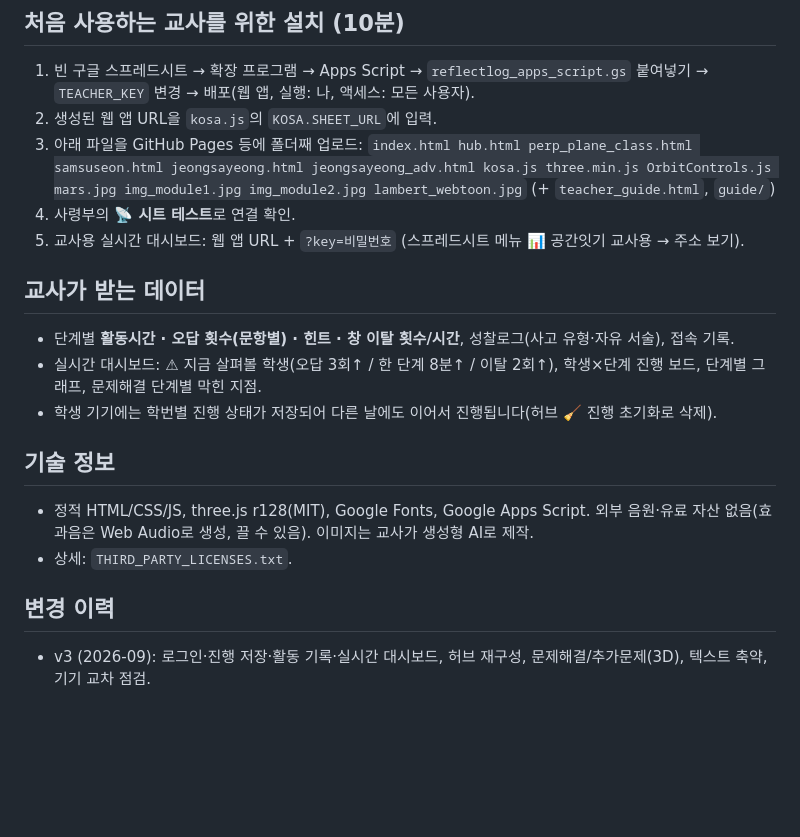
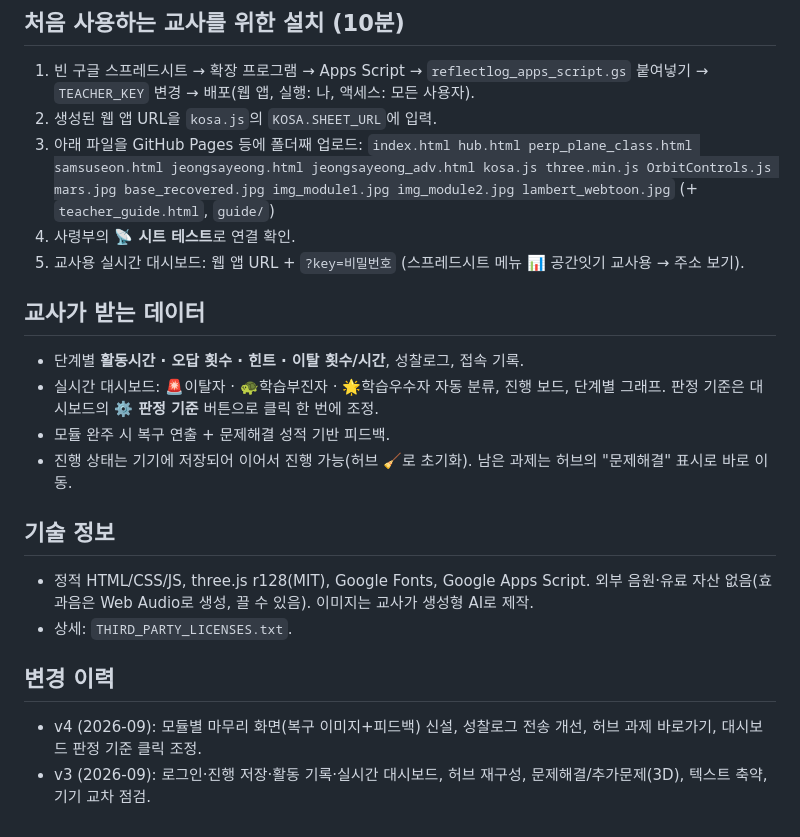
Before and after one commit to math-geo2026/Space-Connection, a Markdown page: README.md, the part around the change. Rendered like a GitHub page; blank space fills up the shorter version.

```diff
--- a/README.md
+++ b/README.md
@@ -19,18 +19,20 @@
 1. 빈 구글 스프레드시트 → 확장 프로그램 → Apps Script → `reflectlog_apps_script.gs` 붙여넣기 → `TEACHER_KEY` 변경 → 배포(웹 앱, 실행: 나, 액세스: 모든 사용자).
 2. 생성된 웹 앱 URL을 `kosa.js`의 `KOSA.SHEET_URL`에 입력.
 3. 아래 파일을 GitHub Pages 등에 폴더째 업로드:
-   `index.html hub.html perp_plane_class.html samsuseon.html jeongsayeong.html jeongsayeong_adv.html kosa.js three.min.js OrbitControls.js mars.jpg img_module1.jpg img_module2.jpg lambert_webtoon.jpg` (+ `teacher_guide.html`, `guide/`)
+   `index.html hub.html perp_plane_class.html samsuseon.html jeongsayeong.html jeongsayeong_adv.html kosa.js three.min.js OrbitControls.js mars.jpg base_recovered.jpg img_module1.jpg img_module2.jpg lambert_webtoon.jpg` (+ `teacher_guide.html`, `guide/`)
 4. 사령부의 **📡 시트 테스트**로 연결 확인.
 5. 교사용 실시간 대시보드: 웹 앱 URL + `?key=비밀번호` (스프레드시트 메뉴 📊 공간잇기 교사용 → 주소 보기).
 
 ## 교사가 받는 데이터
-- 단계별 **활동시간 · 오답 횟수(문항별) · 힌트 · 창 이탈 횟수/시간**, 성찰로그(사고 유형·자유 서술), 접속 기록.
-- 실시간 대시보드: ⚠ 지금 살펴볼 학생(오답 3회↑ / 한 단계 8분↑ / 이탈 2회↑), 학생×단계 진행 보드, 단계별 그래프, 문제해결 단계별 막힌 지점.
-- 학생 기기에는 학번별 진행 상태가 저장되어 다른 날에도 이어서 진행됩니다(허브 🧹 진행 초기화로 삭제).
+- 단계별 **활동시간 · 오답 횟수 · 힌트 · 이탈 횟수/시간**, 성찰로그, 접속 기록.
+- 실시간 대시보드: 🚨이탈자 · 🐢학습부진자 · 🌟학습우수자 자동 분류, 진행 보드, 단계별 그래프. 판정 기준은 대시보드의 **⚙️ 판정 기준** 버튼으로 클릭 한 번에 조정.
+- 모듈 완주 시 복구 연출 + 문제해결 성적 기반 피드백.
+- 진행 상태는 기기에 저장되어 이어서 진행 가능(허브 🧹로 초기화). 남은 과제는 허브의 "문제해결" 표시로 바로 이동.
 
 ## 기술 정보
 - 정적 HTML/CSS/JS, three.js r128(MIT), Google Fonts, Google Apps Script. 외부 음원·유료 자산 없음(효과음은 Web Audio로 생성, 끌 수 있음). 이미지는 교사가 생성형 AI로 제작.
 - 상세: `THIRD_PARTY_LICENSES.txt`.
 
 ## 변경 이력
+- v4 (2026-09): 모듈별 마무리 화면(복구 이미지+피드백) 신설, 성찰로그 전송 개선, 허브 과제 바로가기, 대시보드 판정 기준 클릭 조정.
 - v3 (2026-09): 로그인·진행 저장·활동 기록·실시간 대시보드, 허브 재구성, 문제해결/추가문제(3D), 텍스트 축약, 기기 교차 점검.
```
